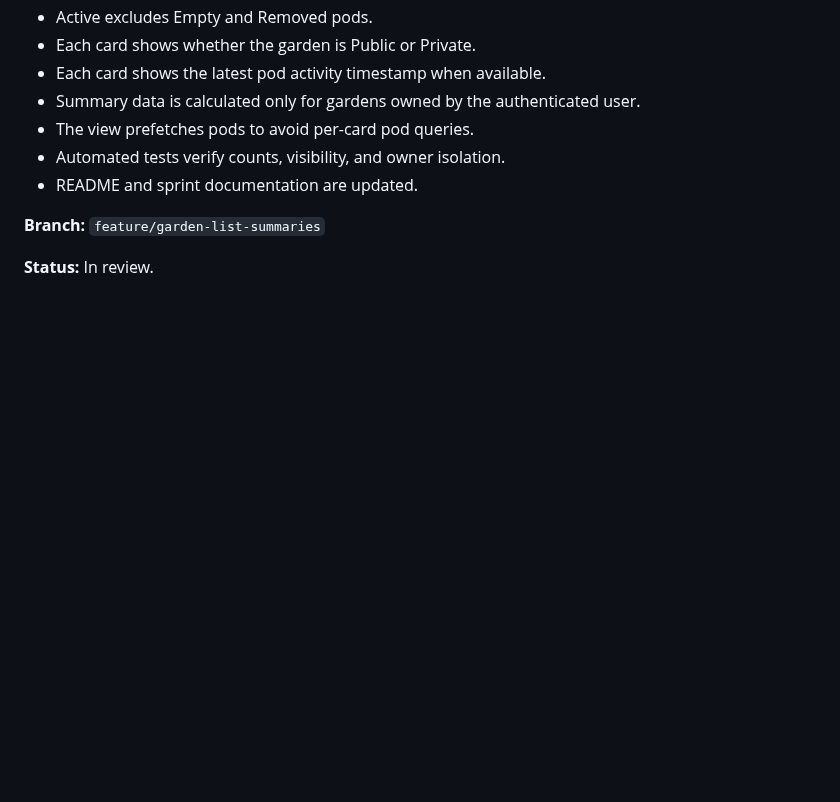
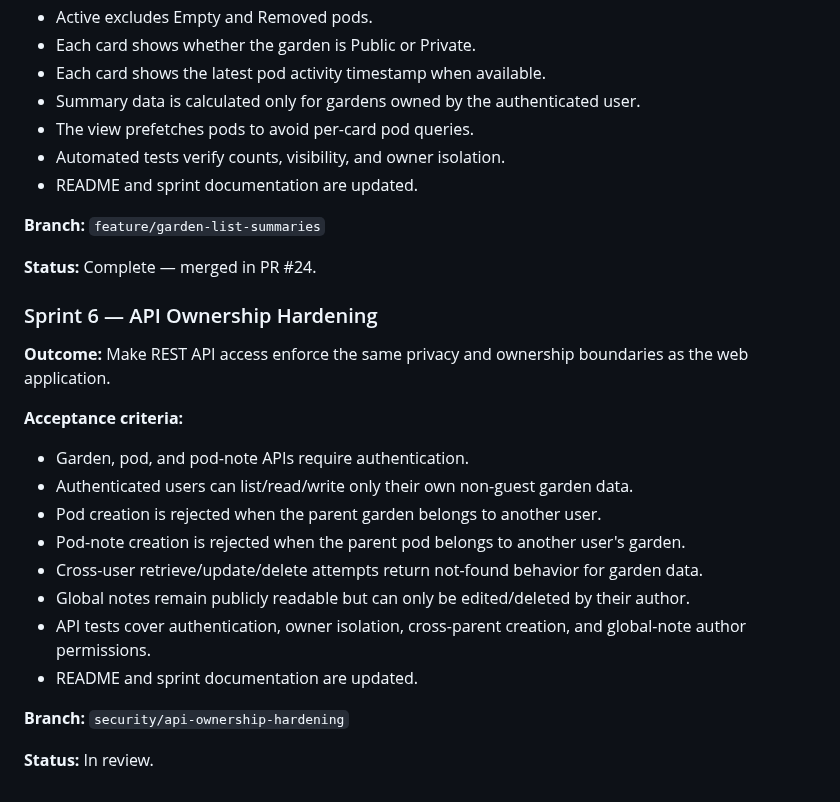
Before and after one commit to drakeg/smartgarden, a Markdown page: docs/SPRINTS.md, the part around the change. GitHub-like rendering; blank space fills up the shorter version.

Commit message:
Close Sprint 5 and record Sprint 6

```diff
--- a/docs/SPRINTS.md
+++ b/docs/SPRINTS.md
@@ -193,4 +193,23 @@ Future product work should be recorded here or in linked GitHub issues before or
 
 **Branch:** `feature/garden-list-summaries`
 
+**Status:** Complete — merged in PR #24.
+
+
+### Sprint 6 — API Ownership Hardening
+
+**Outcome:** Make REST API access enforce the same privacy and ownership boundaries as the web application.
+
+**Acceptance criteria:**
+- Garden, pod, and pod-note APIs require authentication.
+- Authenticated users can list/read/write only their own non-guest garden data.
+- Pod creation is rejected when the parent garden belongs to another user.
+- Pod-note creation is rejected when the parent pod belongs to another user's garden.
+- Cross-user retrieve/update/delete attempts return not-found behavior for garden data.
+- Global notes remain publicly readable but can only be edited/deleted by their author.
+- API tests cover authentication, owner isolation, cross-parent creation, and global-note author permissions.
+- README and sprint documentation are updated.
+
+**Branch:** `security/api-ownership-hardening`
+
 **Status:** In review.
```
